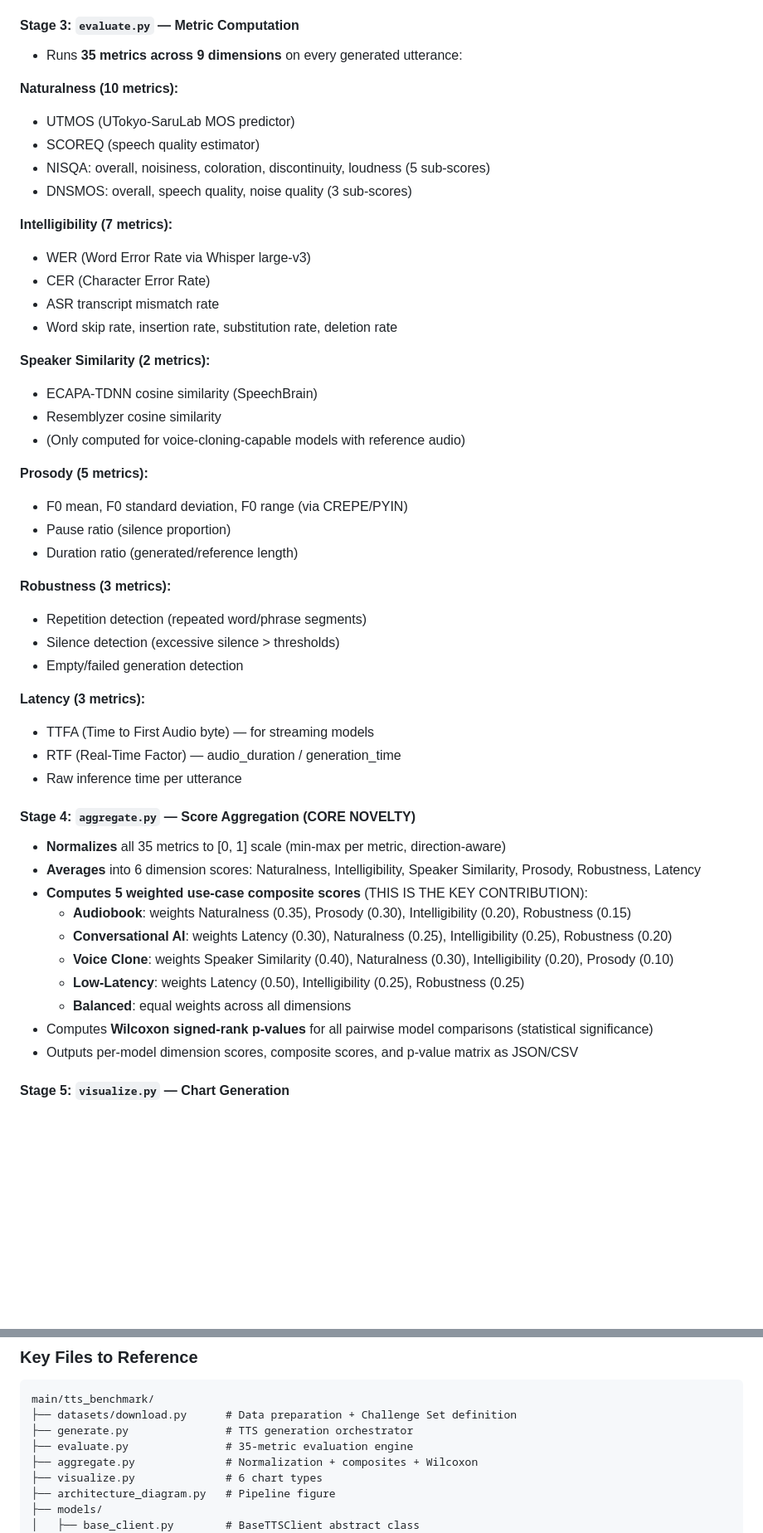
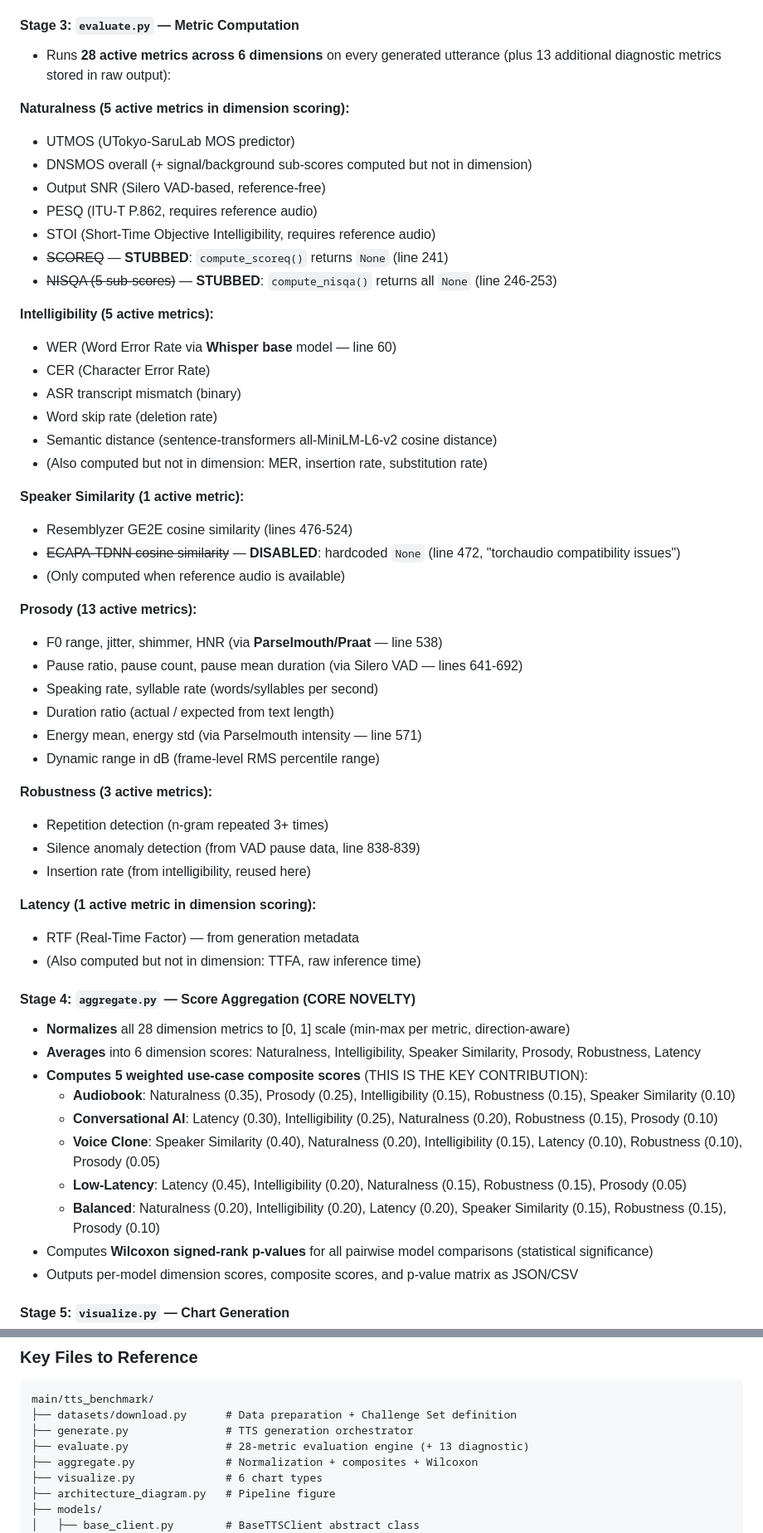
Before and after one commit to BaseThesis-Labs/evals, a Markdown page: INTERSPEECH_CONTEXT.md, 2 parts joined by grey strips. Shown at 83% size. Rendered like a GitHub page; blank space fills up the shorter version.

Commit message:
fix: accurate metric counts from code audit
- Replace all "35 metrics" with "28 metrics" (actual working count in dimensions)
- Replace "9 dimensions" with "6 dimensions" (actual count in aggregate.py)
- Fix Whisper model: "large-v3" → "base" (evaluate.py line 60)
- Fix F0 extraction: "CREPE/PYIN" → "Parselmouth/Praat" (evaluate.py line 538)
- Mark SCOREQ and NISQA as STUBBED (return None)
- Mark ECAPA-TDNN as DISABLED (hardcoded None)
- Note 13 additional diagnostic metrics computed but not in dimension scoring
- Update use-case composite weights to match actual aggregate.py values
- Update paper claims section with accurate numbers

Co-Authored-By: Claude Opus 4.6 <noreply@anthropic.com>

```diff
--- a/INTERSPEECH_CONTEXT.md
+++ b/INTERSPEECH_CONTEXT.md
@@ -36,49 +36,57 @@ We are a 3-person team submitting a paper to **Interspeech 2026** by **25 Februa
 - Saves per-utterance WAV files organized by model/dataset
 
 #### Stage 3: `evaluate.py` — Metric Computation
-- Runs **35 metrics across 9 dimensions** on every generated utterance:
+- Runs **28 active metrics across 6 dimensions** on every generated utterance
+  (plus 13 additional diagnostic metrics stored in raw output):
 
-**Naturalness (10 metrics):**
+**Naturalness (5 active metrics in dimension scoring):**
 - UTMOS (UTokyo-SaruLab MOS predictor)
-- SCOREQ (speech quality estimator)
-- NISQA: overall, noisiness, coloration, discontinuity, loudness (5 sub-scores)
-- DNSMOS: overall, speech quality, noise quality (3 sub-scores)
+- DNSMOS overall (+ signal/background sub-scores computed but not in dimension)
+- Output SNR (Silero VAD-based, reference-free)
+- PESQ (ITU-T P.862, requires reference audio)
+- STOI (Short-Time Objective Intelligibility, requires reference audio)
+- ~~SCOREQ~~ — **STUBBED**: `compute_scoreq()` returns `None` (line 241)
+- ~~NISQA (5 sub-scores)~~ — **STUBBED**: `compute_nisqa()` returns all `None` (line 246-253)
 
-**Intelligibility (7 metrics):**
-- WER (Word Error Rate via Whisper large-v3)
+**Intelligibility (5 active metrics):**
+- WER (Word Error Rate via **Whisper base** model — line 60)
 - CER (Character Error Rate)
-- ASR transcript mismatch rate
-- Word skip rate, insertion rate, substitution rate, deletion rate
+- ASR transcript mismatch (binary)
+- Word skip rate (deletion rate)
+- Semantic distance (sentence-transformers all-MiniLM-L6-v2 cosine distance)
+- (Also computed but not in dimension: MER, insertion rate, substitution rate)
 
-**Speaker Similarity (2 metrics):**
-- ECAPA-TDNN cosine similarity (SpeechBrain)
-- Resemblyzer cosine similarity
-- (Only computed for voice-cloning-capable models with reference audio)
+**Speaker Similarity (1 active metric):**
+- Resemblyzer GE2E cosine similarity (lines 476-524)
+- ~~ECAPA-TDNN cosine similarity~~ — **DISABLED**: hardcoded `None` (line 472, "torchaudio compatibility issues")
+- (Only computed when reference audio is available)
 
-**Prosody (5 metrics):**
-- F0 mean, F0 standard deviation, F0 range (via CREPE/PYIN)
-- Pause ratio (silence proportion)
-- Duration ratio (generated/reference length)
+**Prosody (13 active metrics):**
+- F0 range, jitter, shimmer, HNR (via **Parselmouth/Praat** — line 538)
+- Pause ratio, pause count, pause mean duration (via Silero VAD — lines 641-692)
+- Speaking rate, syllable rate (words/syllables per second)
+- Duration ratio (actual / expected from text length)
+- Energy mean, energy std (via Parselmouth intensity — line 571)
+- Dynamic range in dB (frame-level RMS percentile range)
 
-**Robustness (3 metrics):**
-- Repetition detection (repeated word/phrase segments)
-- Silence detection (excessive silence > thresholds)
-- Empty/failed generation detection
+**Robustness (3 active metrics):**
+- Repetition detection (n-gram repeated 3+ times)
+- Silence anomaly detection (from VAD pause data, line 838-839)
+- Insertion rate (from intelligibility, reused here)
 
-**Latency (3 metrics):**
-- TTFA (Time to First Audio byte) — for streaming models
-- RTF (Real-Time Factor) — audio_duration / generation_time
-- Raw inference time per utterance
+**Latency (1 active metric in dimension scoring):**
+- RTF (Real-Time Factor) — from generation metadata
+- (Also computed but not in dimension: TTFA, raw inference time)
 
 #### Stage 4: `aggregate.py` — Score Aggregation (CORE NOVELTY)
-- **Normalizes** all 35 metrics to [0, 1] scale (min-max per metric, direction-aware)
+- **Normalizes** all 28 dimension metrics to [0, 1] scale (min-max per metric, direction-aware)
 - **Averages** into 6 dimension scores: Naturalness, Intelligibility, Speaker Similarity, Prosody, Robustness, Latency
 - **Computes 5 weighted use-case composite scores** (THIS IS THE KEY CONTRIBUTION):
-  - **Audiobook**: weights Naturalness (0.35), Prosody (0.30), Intelligibility (0.20), Robustness (0.15)
-  - **Conversational AI**: weights Latency (0.30), Naturalness (0.25), Intelligibility (0.25), Robustness (0.20)
-  - **Voice Clone**: weights Speaker Similarity (0.40), Naturalness (0.30), Intelligibility (0.20), Prosody (0.10)
-  - **Low-Latency**: weights Latency (0.50), Intelligibility (0.25), Robustness (0.25)
-  - **Balanced**: equal weights across all dimensions
+  - **Audiobook**: Naturalness (0.35), Prosody (0.25), Intelligibility (0.15), Robustness (0.15), Speaker Similarity (0.10)
+  - **Conversational AI**: Latency (0.30), Intelligibility (0.25), Naturalness (0.20), Robustness (0.15), Prosody (0.10)
+  - **Voice Clone**: Speaker Similarity (0.40), Naturalness (0.20), Intelligibility (0.15), Latency (0.10), Robustness (0.10), Prosody (0.05)
+  - **Low-Latency**: Latency (0.45), Intelligibility (0.20), Naturalness (0.15), Robustness (0.15), Prosody (0.05)
+  - **Balanced**: Naturalness (0.20), Intelligibility (0.20), Latency (0.20), Speaker Similarity (0.15), Robustness (0.15), Prosody (0.10)
 - Computes **Wilcoxon signed-rank p-values** for all pairwise model comparisons (statistical significance)
 - Outputs per-model dimension scores, composite scores, and p-value matrix as JSON/CSV
 
@@ -130,7 +138,7 @@ This is a separate but related framework for evaluating voice AI in conversation
 main/tts_benchmark/
 ├── datasets/download.py      # Data preparation + Challenge Set definition
 ├── generate.py               # TTS generation orchestrator
-├── evaluate.py               # 35-metric evaluation engine
+├── evaluate.py               # 28-metric evaluation engine (+ 13 diagnostic)
 ├── aggregate.py              # Normalization + composites + Wilcoxon
 ├── visualize.py              # 6 chart types
 ├── architecture_diagram.py   # Pipeline figure
```
Also changed, not shown: other parts of INTERSPEECH_CONTEXT.md (+5 -5 lines).
